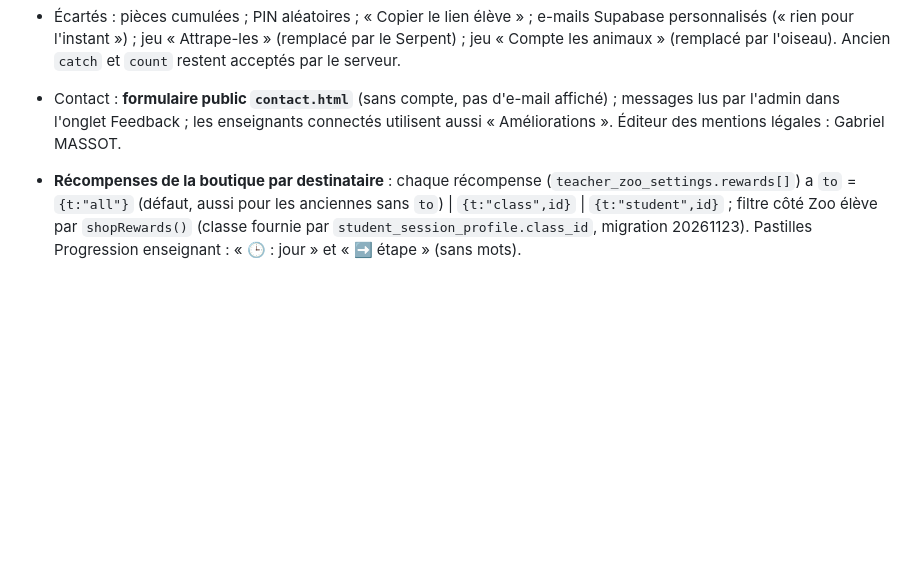
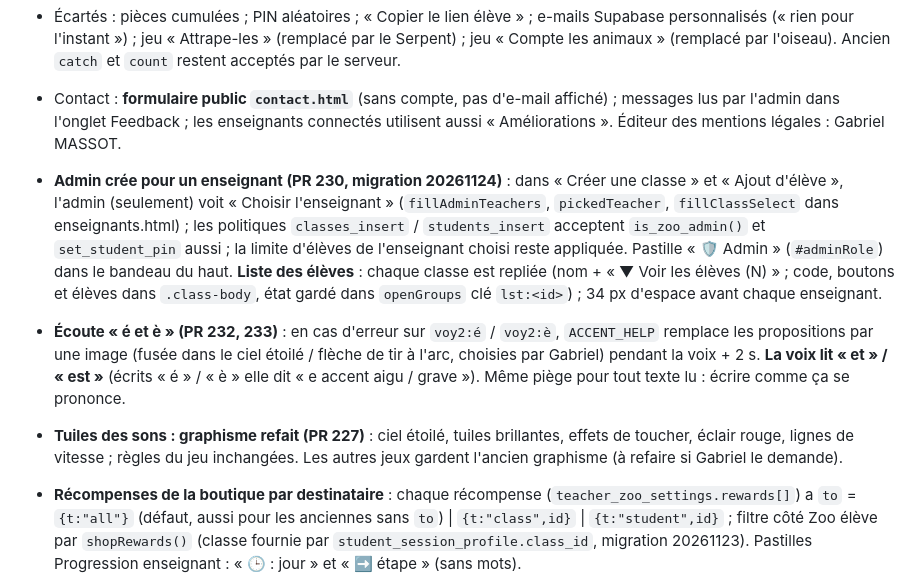
Before and after one commit to GMASSOT31/fluence-cp, a Markdown page: CLAUDE.md, the part around one of its changes. Drawn GitHub-style; blank space fills up the shorter version.

Commit message:
CLAUDE.md : admin choisit l'enseignant, liste repliée, aide é/è, tuiles, dernière PR 236
Co-Authored-By: Claude Sonnet 5.5 <noreply@anthropic.com>

```diff
--- a/CLAUDE.md
+++ b/CLAUDE.md
@@ -60,6 +60,9 @@ Appli web de fluence de lecture pour des classes de CP, en ligne sur https://zoo
 - Écartés : pièces cumulées ; PIN aléatoires ; « Copier le lien élève » ; e-mails Supabase personnalisés (« rien pour l'instant ») ; jeu « Attrape-les » (remplacé par le Serpent) ; jeu « Compte les animaux » (remplacé par l'oiseau). Ancien `catch` et `count` restent acceptés par le serveur.
 - Contact : **formulaire public `contact.html`** (sans compte, pas d'e-mail affiché) ; messages lus par l'admin dans l'onglet Feedback ; les enseignants connectés utilisent aussi « Améliorations ». Éditeur des mentions légales : Gabriel MASSOT.
 
+- **Admin crée pour un enseignant (PR 230, migration 20261124)** : dans « Créer une classe » et « Ajout d'élève », l'admin (seulement) voit « Choisir l'enseignant » (`fillAdminTeachers`, `pickedTeacher`, `fillClassSelect` dans enseignants.html) ; les politiques `classes_insert` / `students_insert` acceptent `is_zoo_admin()` et `set_student_pin` aussi ; la limite d'élèves de l'enseignant choisi reste appliquée. Pastille « 🛡️ Admin » (`#adminRole`) dans le bandeau du haut. **Liste des élèves** : chaque classe est repliée (nom + « ▼ Voir les élèves (N) » ; code, boutons et élèves dans `.class-body`, état gardé dans `openGroups` clé `lst:<id>`) ; 34 px d'espace avant chaque enseignant.
+- **Écoute « é et è » (PR 232, 233)** : en cas d'erreur sur `voy2:é` / `voy2:è`, `ACCENT_HELP` remplace les propositions par une image (fusée dans le ciel étoilé / flèche de tir à l'arc, choisies par Gabriel) pendant la voix + 2 s. **La voix lit « et » / « est »** (écrits « é » / « è » elle dit « e accent aigu / grave »). Même piège pour tout texte lu : écrire comme ça se prononce.
+- **Tuiles des sons : graphisme refait (PR 227)** : ciel étoilé, tuiles brillantes, effets de toucher, éclair rouge, lignes de vitesse ; règles du jeu inchangées. Les autres jeux gardent l'ancien graphisme (à refaire si Gabriel le demande).
 - **Récompenses de la boutique par destinataire** : chaque récompense (`teacher_zoo_settings.rewards[]`) a `to` = `{t:"all"}` (défaut, aussi pour les anciennes sans `to`) | `{t:"class",id}` | `{t:"student",id}` ; filtre côté Zoo élève par `shopRewards()` (classe fournie par `student_session_profile.class_id`, migration 20261123). Pastilles Progression enseignant : « 🕒 : jour » et « ➡️ étape » (sans mots).
 - **Code de classe : 3 à 20 lettres ou chiffres** (migration 20261119 : `assign_class_code`, `student_sign_in`). **Onglet Progression** : « Jeux les plus joués » et chaque classe sont repliés (titre + bouton « Détails », état gardé dans `openGroups`).
 - **Ajuster le niveau (enseignant)** : dans « Détails » d'un élève, « − niveau » / « + niveau » + nombre. + = résultats `src:"adj"` (comptent comme évaluation réussie, exclus de la courbe de fluence) ; − = résultats d'évaluation de l'étape marqués `void:true` (historique gardé, entraînements ⭐ gardés). `best()` ignore `void`. Le Zoo applique la file au prochain `claimGifts`. Les contrôles (niveau lecture 🏅 et niveau d'écoute « sons reconnus », étapes `k:"l"` : `progress.listen.done`) sont dans les cartes « Sons lus » et « Sons reconnus » des Détails, à côté de « Voir le détail » (migration 20261121).
```
Also changed, not shown: other parts of CLAUDE.md (+1 -1 lines).
